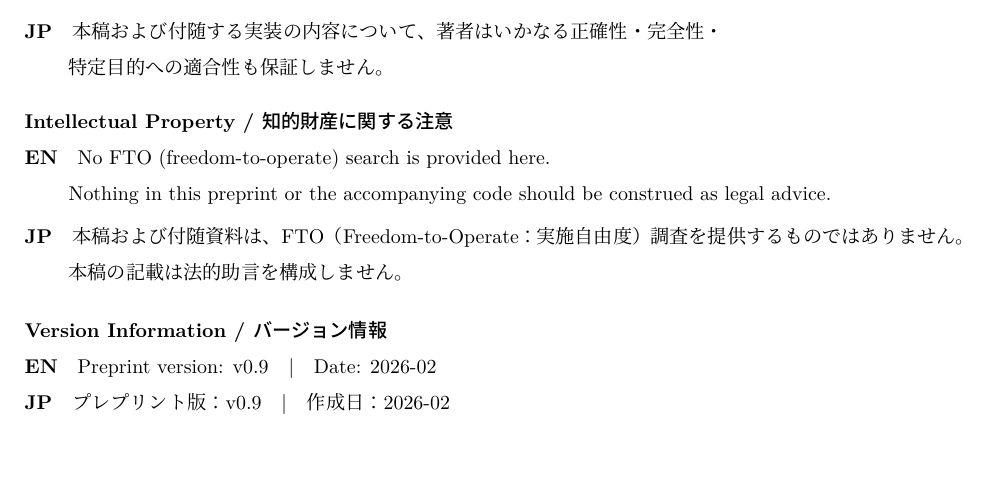
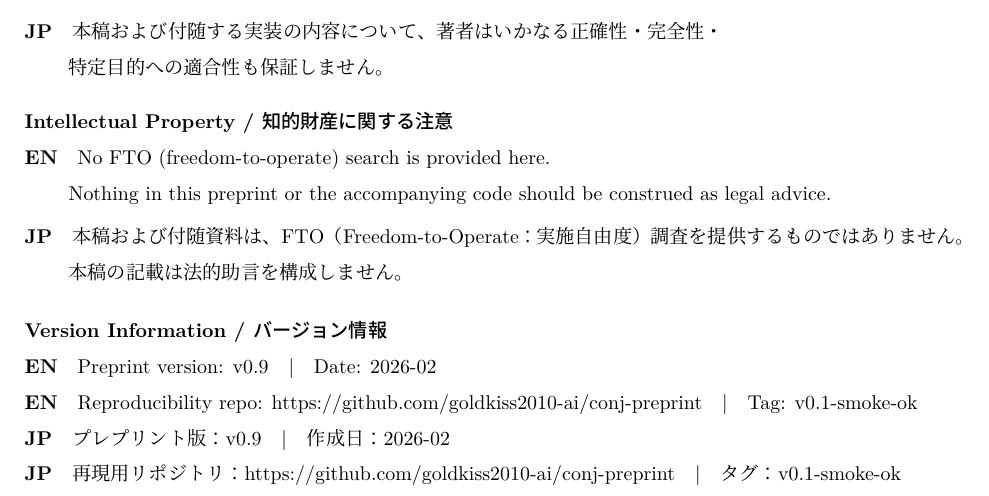
Before and after one commit to goldkiss2010-ai/conj-transform-paper, a LaTeX document (frontmatter/main.tex): part of the page, cut so that both start at the same text, the shorter picture padded with empty space. The pictures show the PDF file frontmatter/CONJ_frontmatter.pdf that the author committed with the source.

Commit message:
add repository ver tag

```diff
--- a/frontmatter/main.tex
+++ b/frontmatter/main.tex
@@ -77,6 +78,8 @@
 
 {\bfseries Version Information / バージョン情報}\par
 {\bf EN}\quad Preprint version: \preprintver\quad\textbar\quad Date: \preprintdate\par
+{\bf EN}\quad Reproducibility repo: \href{\ghurl}{\ghurl}\quad\textbar\quad Tag: \repotag\par
 {\bf JP}\quad プレプリント版：\preprintver\quad\textbar\quad 作成日：\preprintdate\par
+{\bf JP}\quad 再現用リポジトリ：\href{\ghurl}{\ghurl}\quad\textbar\quad タグ：\repotag\par
 
 \end{document}
```
Also changed, not shown: frontmatter/CONJ_frontmatter.pdf, frontmatter/main.tex (1 more changed lines).
